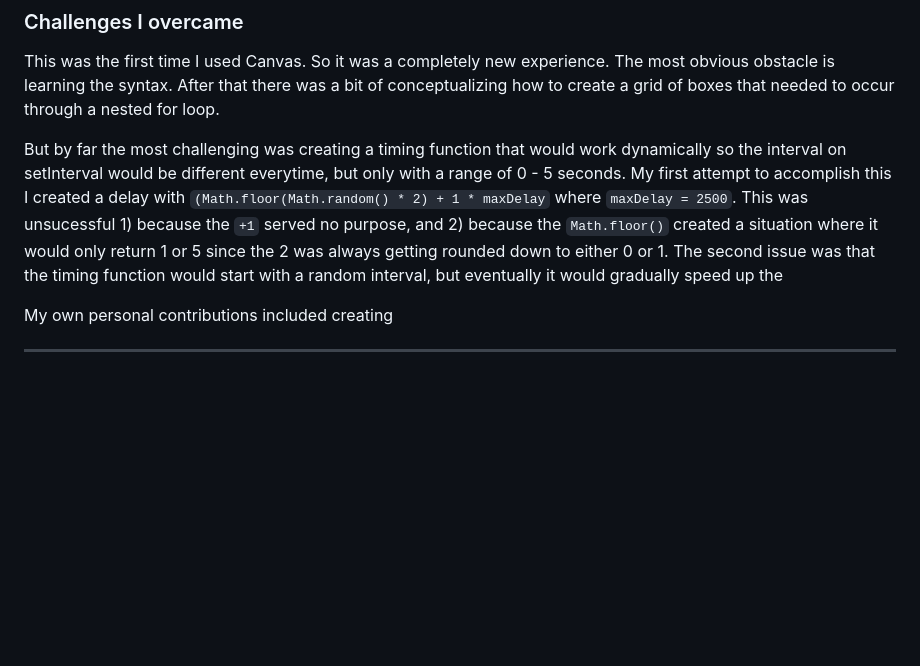
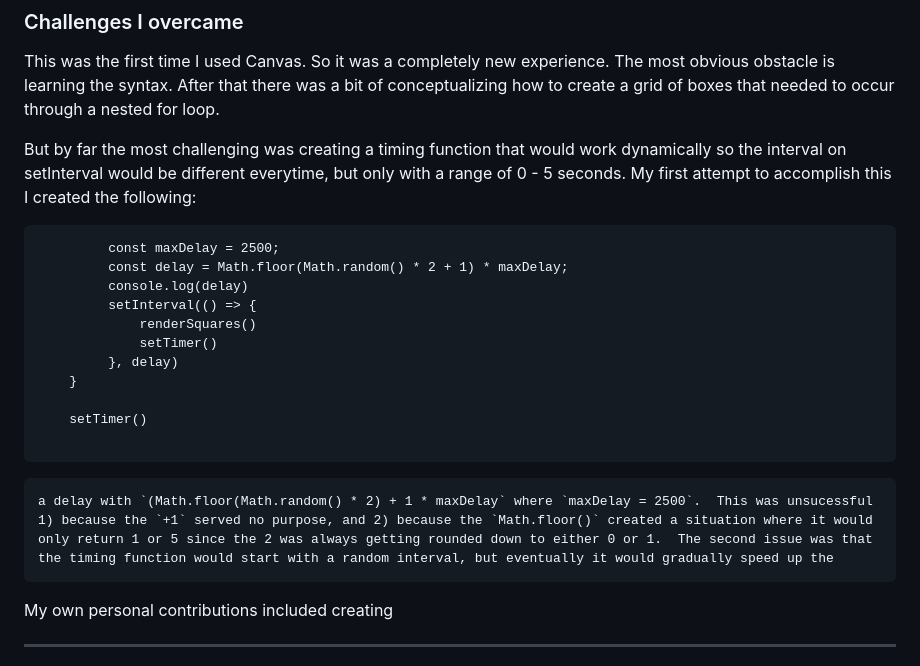
Before and after one commit to trrapp12/groovy-blocks, a Markdown page: README.md, the part around the change. Drawn GitHub-style; blank space fills up the shorter version.

````diff
--- a/README.md
+++ b/README.md
@@ -38,7 +38,23 @@ Whether you love Kelso, the 70s, or just want something special, Groovy blocks w
 
 This was the first time I used Canvas.  So it was a completely new experience.  The most obvious obstacle is learning the syntax.  After that there was a bit of conceptualizing how to create a grid of boxes that needed to occur through a nested for loop.
 
-But by far the most challenging was creating a timing function that would work dynamically so the interval on setInterval would be different everytime, but only with a range of 0 - 5 seconds.  My first attempt to accomplish this I created a delay with `(Math.floor(Math.random() * 2) + 1 * maxDelay` where `maxDelay = 2500`.  This was unsucessful 1) because the `+1` served no purpose, and 2) because the `Math.floor()` created a situation where it would only return 1 or 5 since the 2 was always getting rounded down to either 0 or 1.  The second issue was that the timing function would start with a random interval, but eventually it would gradually speed up the
+But by far the most challenging was creating a timing function that would work dynamically so the interval on setInterval would be different everytime, but only with a range of 0 - 5 seconds.  My first attempt to accomplish this I created the following:
+
+```  function setTimer() {
+         const maxDelay = 2500;
+         const delay = Math.floor(Math.random() * 2 + 1) * maxDelay;
+         console.log(delay)
+         setInterval(() => {
+             renderSquares()
+             setTimer()
+         }, delay)
+    }
+
+    setTimer()
+
+```
+
+    a delay with `(Math.floor(Math.random() * 2) + 1 * maxDelay` where `maxDelay = 2500`.  This was unsucessful 1) because the `+1` served no purpose, and 2) because the `Math.floor()` created a situation where it would only return 1 or 5 since the 2 was always getting rounded down to either 0 or 1.  The second issue was that the timing function would start with a random interval, but eventually it would gradually speed up the
 
 My own personal contributions included creating
 
````
